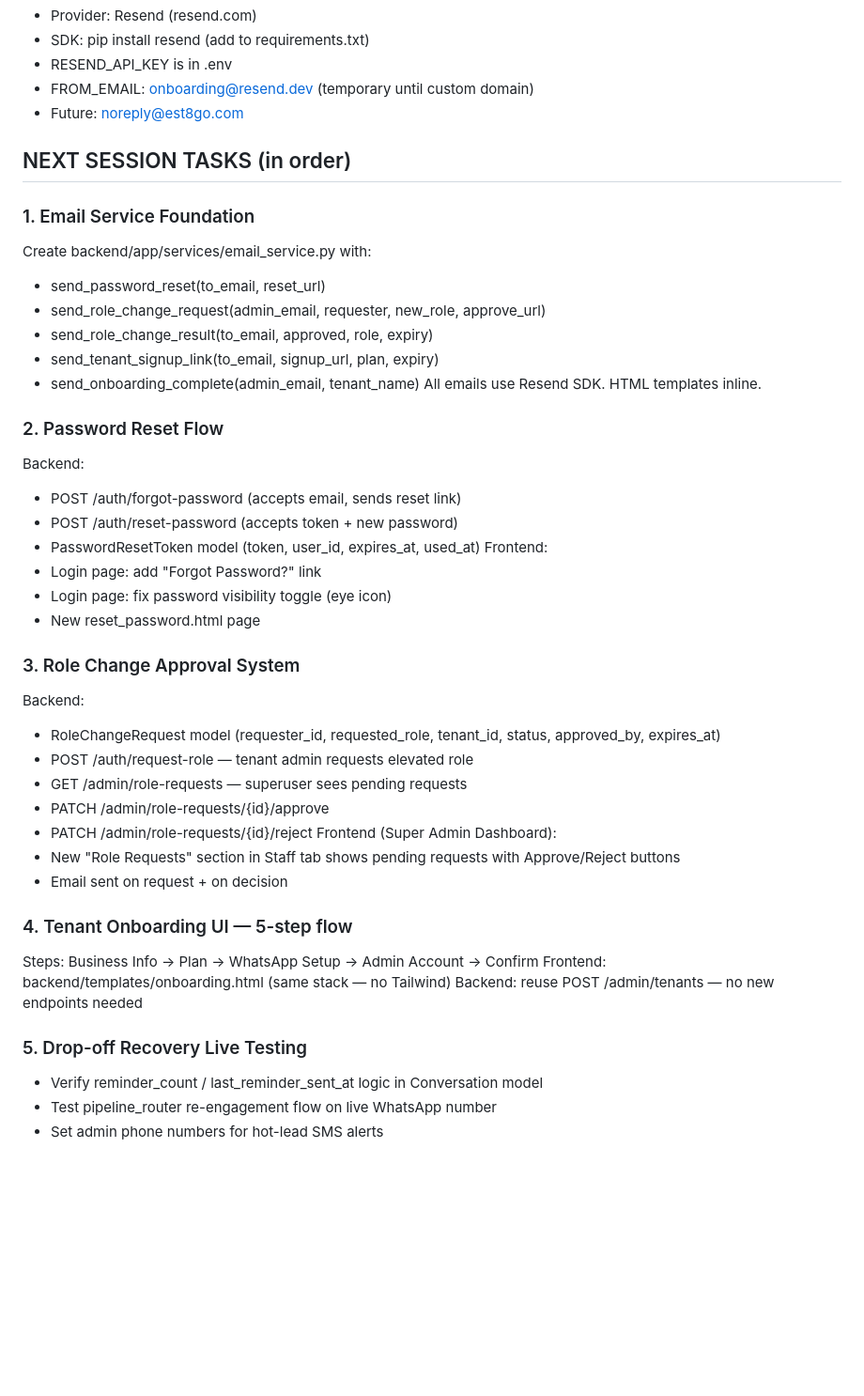
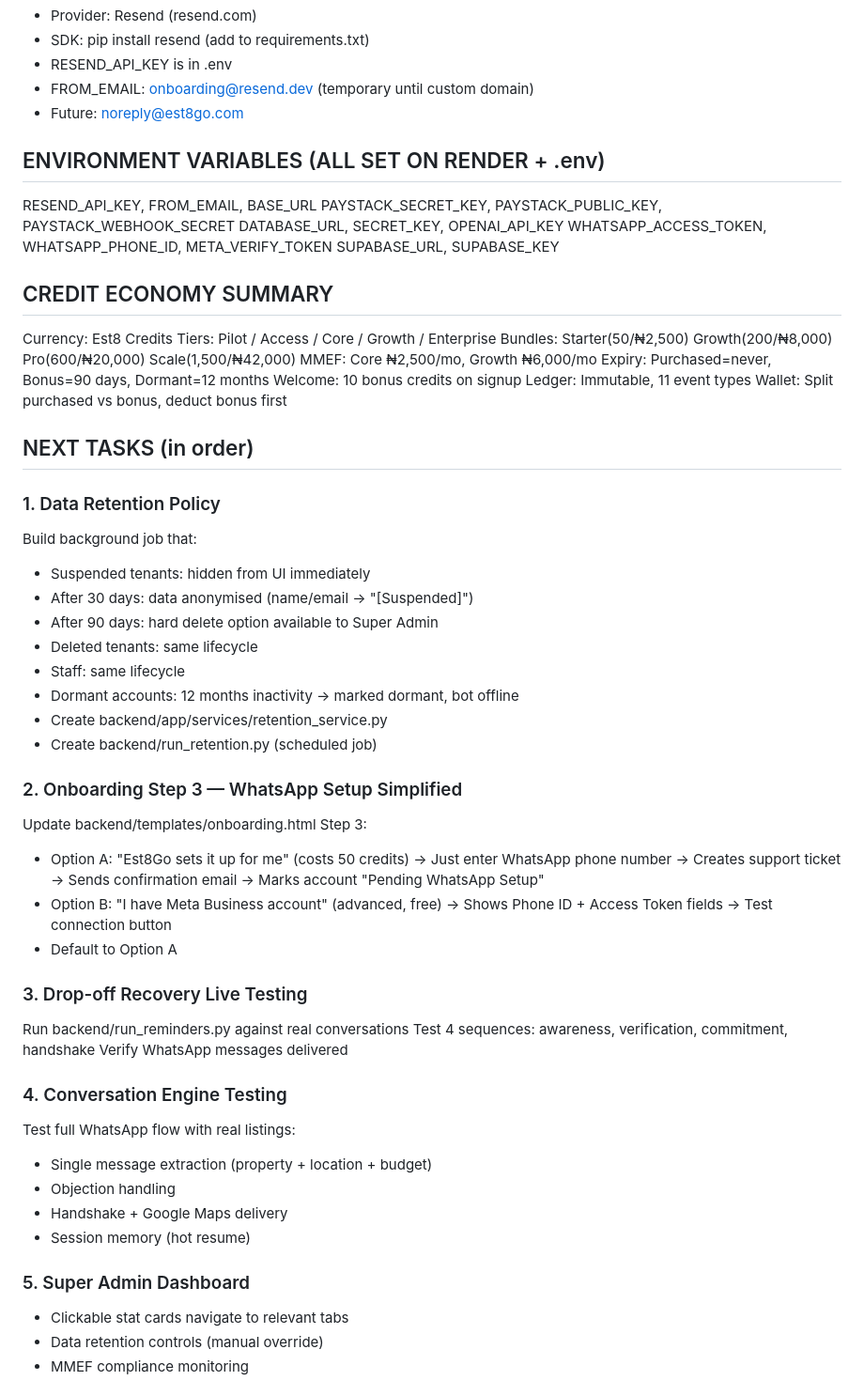
Before and after one commit to est8go/Est8Go_Test_Repo, a Markdown page: CLAUDE.md, the part around one of its changes. Shown at 94% size. GitHub-like rendering; blank space fills up the shorter version.

Commit message:
docs: update CLAUDE.md — session summary + next 8 tasks
Co-Authored-By: Claude Sonnet 4.6 <noreply@anthropic.com>

```diff
--- a/CLAUDE.md
+++ b/CLAUDE.md
@@ -35,46 +50,62 @@ Super admin: est8go@gmail.com / Est8Go@2026
 - FROM_EMAIL: onboarding@resend.dev (temporary until custom domain)
 - Future: noreply@est8go.com
 
-## NEXT SESSION TASKS (in order)
+## ENVIRONMENT VARIABLES (ALL SET ON RENDER + .env)
+RESEND_API_KEY, FROM_EMAIL, BASE_URL
+PAYSTACK_SECRET_KEY, PAYSTACK_PUBLIC_KEY, PAYSTACK_WEBHOOK_SECRET
+DATABASE_URL, SECRET_KEY, OPENAI_API_KEY
+WHATSAPP_ACCESS_TOKEN, WHATSAPP_PHONE_ID, META_VERIFY_TOKEN
+SUPABASE_URL, SUPABASE_KEY
 
-### 1. Email Service Foundation
-Create backend/app/services/email_service.py with:
-- send_password_reset(to_email, reset_url)
-- send_role_change_request(admin_email, requester, new_role, approve_url)
-- send_role_change_result(to_email, approved, role, expiry)
-- send_tenant_signup_link(to_email, signup_url, plan, expiry)
-- send_onboarding_complete(admin_email, tenant_name)
-All emails use Resend SDK. HTML templates inline.
+## CREDIT ECONOMY SUMMARY
+Currency: Est8 Credits
+Tiers: Pilot / Access / Core / Growth / Enterprise
+Bundles: Starter(50/₦2,500) Growth(200/₦8,000) Pro(600/₦20,000) Scale(1,500/₦42,000)
+MMEF: Core ₦2,500/mo, Growth ₦6,000/mo
+Expiry: Purchased=never, Bonus=90 days, Dormant=12 months
+Welcome: 10 bonus credits on signup
+Ledger: Immutable, 11 event types
+Wallet: Split purchased vs bonus, deduct bonus first
 
-### 2. Password Reset Flow
-Backend:
-- POST /auth/forgot-password (accepts email, sends reset link)
-- POST /auth/reset-password (accepts token + new password)
-- PasswordResetToken model (token, user_id, expires_at, used_at)
-Frontend:
-- Login page: add "Forgot Password?" link
-- Login page: fix password visibility toggle (eye icon)
-- New reset_password.html page
+## NEXT TASKS (in order)
 
-### 3. Role Change Approval System
-Backend:
-- RoleChangeRequest model (requester_id, requested_role,
-  tenant_id, status, approved_by, expires_at)
-- POST /auth/request-role — tenant admin requests elevated role
-- GET /admin/role-requests — superuser sees pending requests
-- PATCH /admin/role-requests/{id}/approve
-- PATCH /admin/role-requests/{id}/reject
-Frontend (Super Admin Dashboard):
-- New "Role Requests" section in Staff tab
-  shows pending requests with Approve/Reject buttons
-- Email sent on request + on decision
+### 1. Data Retention Policy
+Build background job that:
+- Suspended tenants: hidden from UI immediately
+- After 30 days: data anonymised (name/email → "[Suspended]")
+- After 90 days: hard delete option available to Super Admin
+- Deleted tenants: same lifecycle
+- Staff: same lifecycle
+- Dormant accounts: 12 months inactivity → marked dormant, bot offline
+- Create backend/app/services/retention_service.py
+- Create backend/run_retention.py (scheduled job)
 
-### 4. Tenant Onboarding UI — 5-step flow
-Steps: Business Info → Plan → WhatsApp Setup → Admin Account → Confirm
-Frontend: backend/templates/onboarding.html (same stack — no Tailwind)
-Backend: reuse POST /admin/tenants — no new endpoints needed
+### 2. Onboarding Step 3 — WhatsApp Setup Simplified
+Update backend/templates/onboarding.html Step 3:
+- Option A: "Est8Go sets it up for me" (costs 50 credits)
+  → Just enter WhatsApp phone number
+  → Creates support ticket
+  → Sends confirmation email
+  → Marks account "Pending WhatsApp Setup"
+- Option B: "I have Meta Business account" (advanced, free)
+  → Shows Phone ID + Access Token fields
+  → Test connection button
+- Default to Option A
 
-### 5. Drop-off Recovery Live Testing
-- Verify reminder_count / last_reminder_sent_at logic in Conversation model
-- Test pipeline_router re-engagement flow on live WhatsApp number
-- Set admin phone numbers for hot-lead SMS alerts
+### 3. Drop-off Recovery Live Testing
+Run backend/run_reminders.py against real conversations
+Test 4 sequences: awareness, verification, commitment, handshake
+Verify WhatsApp messages delivered
+
+### 4. Conversation Engine Testing
+Test full WhatsApp flow with real listings:
+- Single message extraction (property + location + budget)
+- Objection handling
+- Handshake + Google Maps delivery
+- Session memory (hot resume)
+
+### 5. Super Admin Dashboard
+- Clickable stat cards navigate to relevant tabs
+- Data retention controls (manual override)
+- MMEF compliance monitoring
+
```
Also changed, not shown: other parts of CLAUDE.md (+42 -0 lines).
